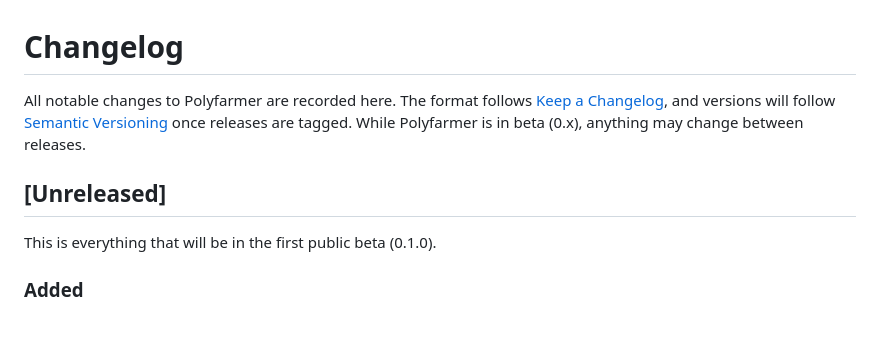
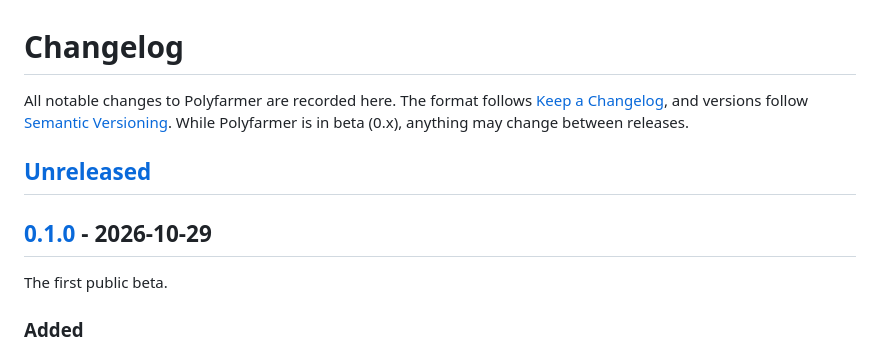
Before and after one commit to Vayz0001/polyfarmer, a Markdown page: CHANGELOG.md, the part around one of its changes. GitHub-like rendering; blank space fills up the shorter version.

Commit message:
chore: prepare the 0.1.0 release
Move the Unreleased changelog entries under [0.1.0] - 2026-10-29 and add
the compare/tag links. Cargo.toml is already at 0.1.0.

Co-Authored-By: Claude Opus 5.5 <noreply@anthropic.com>

```diff
--- a/CHANGELOG.md
+++ b/CHANGELOG.md
@@ -1,13 +1,15 @@
 # Changelog
 
 All notable changes to Polyfarmer are recorded here. The format follows
-[Keep a Changelog](https://keepachangelog.com/en/1.1.0/), and versions will follow
-[Semantic Versioning](https://semver.org/spec/v2.0.0.html) once releases are tagged. While
-Polyfarmer is in beta (0.x), anything may change between releases.
+[Keep a Changelog](https://keepachangelog.com/en/1.1.0/), and versions follow
+[Semantic Versioning](https://semver.org/spec/v2.0.0.html). While Polyfarmer is in beta (0.x),
+anything may change between releases.
 
 ## [Unreleased]
 
-This is everything that will be in the first public beta (0.1.0).
+## [0.1.0] - 2026-10-29
+
+The first public beta.
 
 ### Added
 
```
Also changed, not shown: other parts of CHANGELOG.md (+3 -0 lines).
